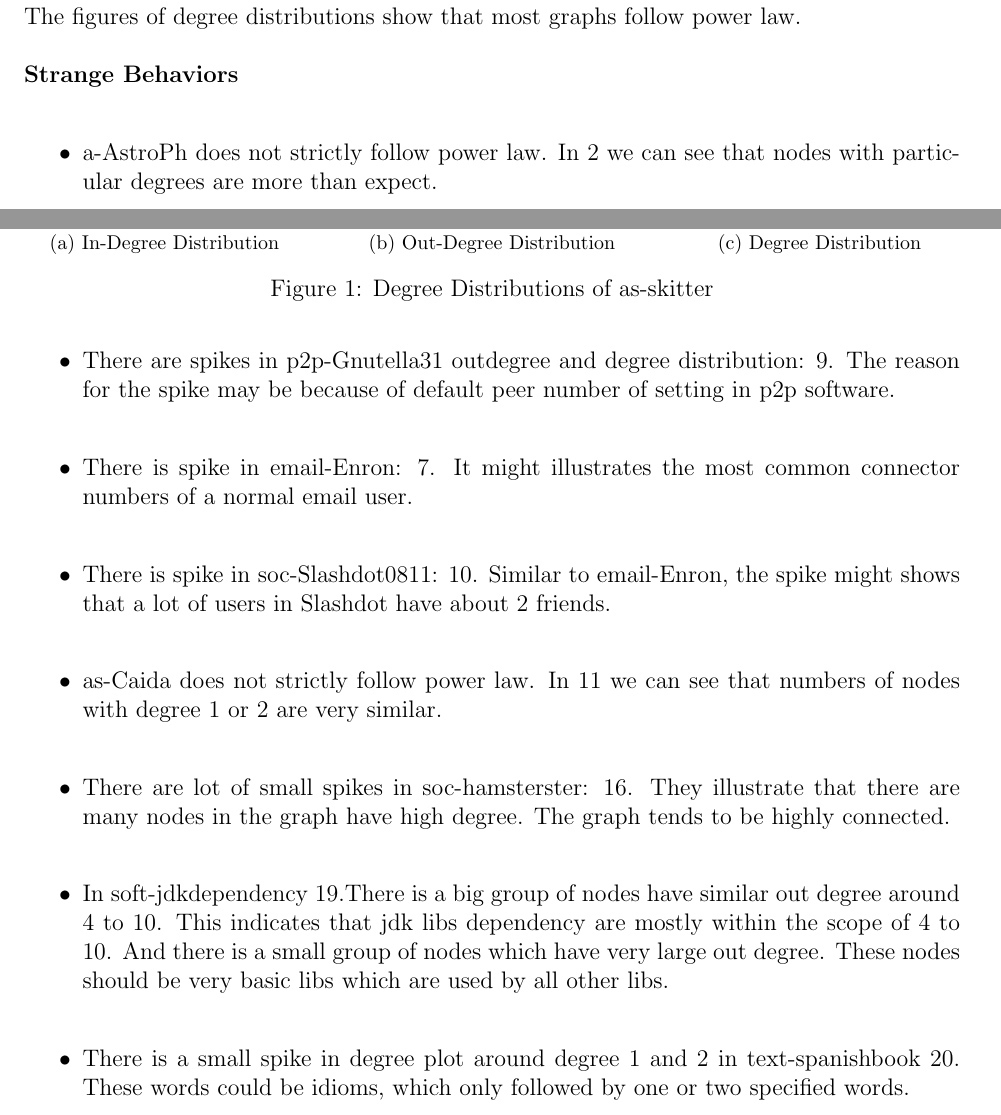
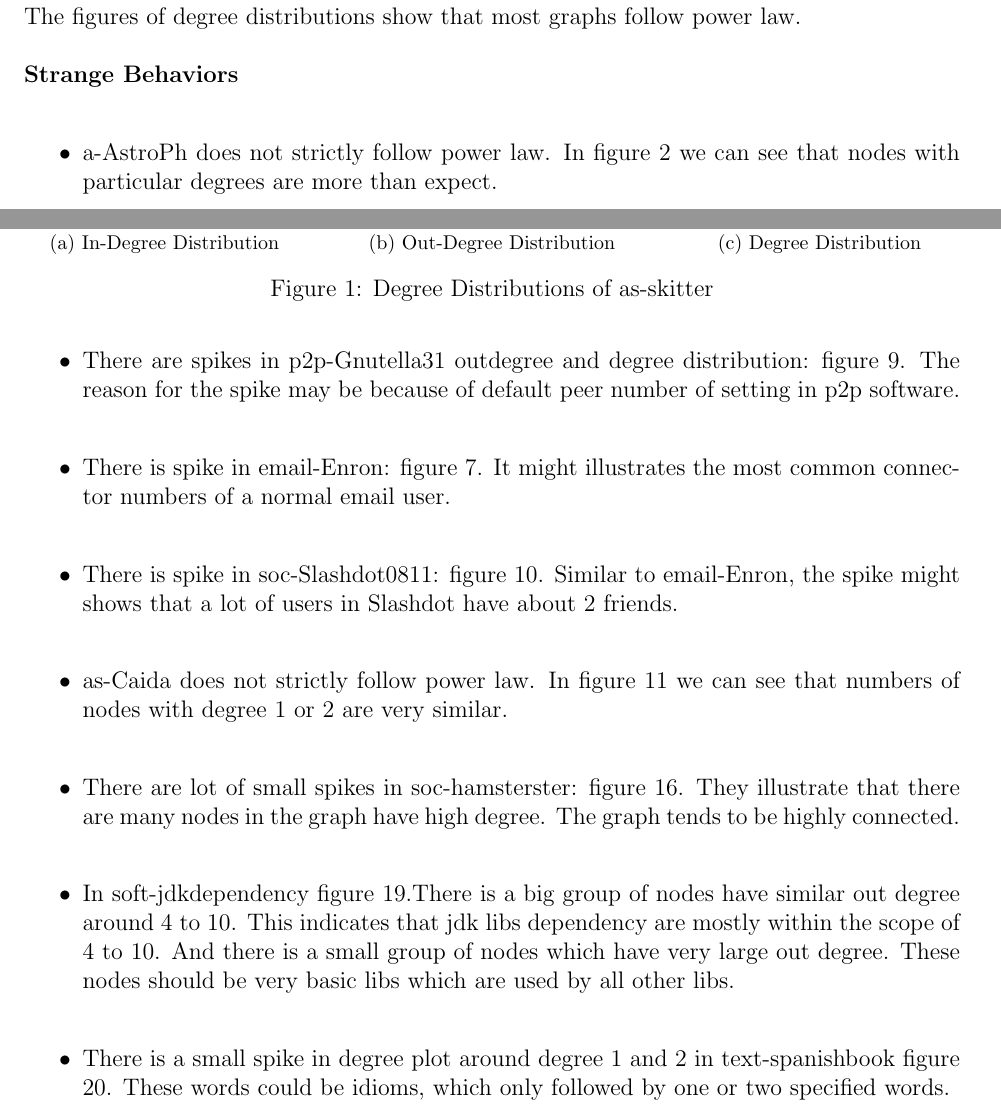
Before and after one commit to LeoHung/multimedia_phase1, a LaTeX document (report/paper_phase3.tex, which reads report/experiments/degree_dist.tex): two parts of pages 4 and 5 of 17, joined at a grey line, cut so that both start at the same text. Compiled offline with pdfLaTeX.

Commit message:
fix missing "figure" in the report.

```diff
--- a/report/experiments/degree_dist.tex
+++ b/report/experiments/degree_dist.tex
@@ -8,14 +8,14 @@ The figures of degree distributions show that most graphs follow power law. \\
 \\
 \textbf{Strange Behaviors} \\
 \begin{itemize}
-\item a-AstroPh does not strictly follow power law. In \ref{fig:ca-AstroPh_degree_dist} we can see that nodes with particular degrees are more than expect. \\
-\item There are spikes in p2p-Gnutella31 outdegree and degree distribution: \ref{fig:p2p-Gnutella31_degree_dist}. The reason for the spike may be because of default peer number of setting in p2p software. \\
-\item There is spike in email-Enron:  \ref{fig:email-Enron.ungraph_degree_dist}. It might illustrates the most common connector numbers of a normal email user.\\
-\item There is spike in soc-Slashdot0811: \ref{fig:soc-Slashdot0811_degree_dist}. Similar to email-Enron, the spike might shows that a lot of users in Slashdot have about 2 friends.\\
-\item as-Caida does not strictly follow power law. In \ref{fig:as-Caida.undir.txt_degree_dist} we can see that numbers of nodes with degree 1 or 2 are very similar. \\
-\item There are lot of small spikes in soc-hamsterster: \ref{fig:soc-hamsterster_degree_dist}. They illustrate that there are many nodes in the graph have high degree. The graph tends to be highly connected.\\
-\item In soft-jdkdependency \ref{fig:soft-jdkdependency_degree_dist}.There is a big group of nodes have similar out degree around 4 to 10. This indicates that jdk libs dependency are mostly within the scope of 4 to 10. And there is a small group of nodes which have very large out degree. These nodes should be very basic libs which are used by all other libs.\\
-\item There is a small spike in degree plot around degree 1 and 2 in text-spanishbook \ref{fig:text-spanishbook_degree_dist}. These words could be idioms, which only followed by one or two specified words.
+\item a-AstroPh does not strictly follow power law. In figure \ref{fig:ca-AstroPh_degree_dist} we can see that nodes with particular degrees are more than expect. \\
+\item There are spikes in p2p-Gnutella31 outdegree and degree distribution: figure \ref{fig:p2p-Gnutella31_degree_dist}. The reason for the spike may be because of default peer number of setting in p2p software. \\
+\item There is spike in email-Enron: figure \ref{fig:email-Enron.ungraph_degree_dist}. It might illustrates the most common connector numbers of a normal email user.\\
+\item There is spike in soc-Slashdot0811: figure \ref{fig:soc-Slashdot0811_degree_dist}. Similar to email-Enron, the spike might shows that a lot of users in Slashdot have about 2 friends.\\
+\item as-Caida does not strictly follow power law. In figure \ref{fig:as-Caida.undir.txt_degree_dist} we can see that numbers of nodes with degree 1 or 2 are very similar. \\
+\item There are lot of small spikes in soc-hamsterster: figure \ref{fig:soc-hamsterster_degree_dist}. They illustrate that there are many nodes in the graph have high degree. The graph tends to be highly connected.\\
+\item In soft-jdkdependency figure \ref{fig:soft-jdkdependency_degree_dist}.There is a big group of nodes have similar out degree around 4 to 10. This indicates that jdk libs dependency are mostly within the scope of 4 to 10. And there is a small group of nodes which have very large out degree. These nodes should be very basic libs which are used by all other libs.\\
+\item There is a small spike in degree plot around degree 1 and 2 in text-spanishbook figure \ref{fig:text-spanishbook_degree_dist}. These words could be idioms, which only followed by one or two specified words.
 \end{itemize}
 
 \begin{figure}
```
